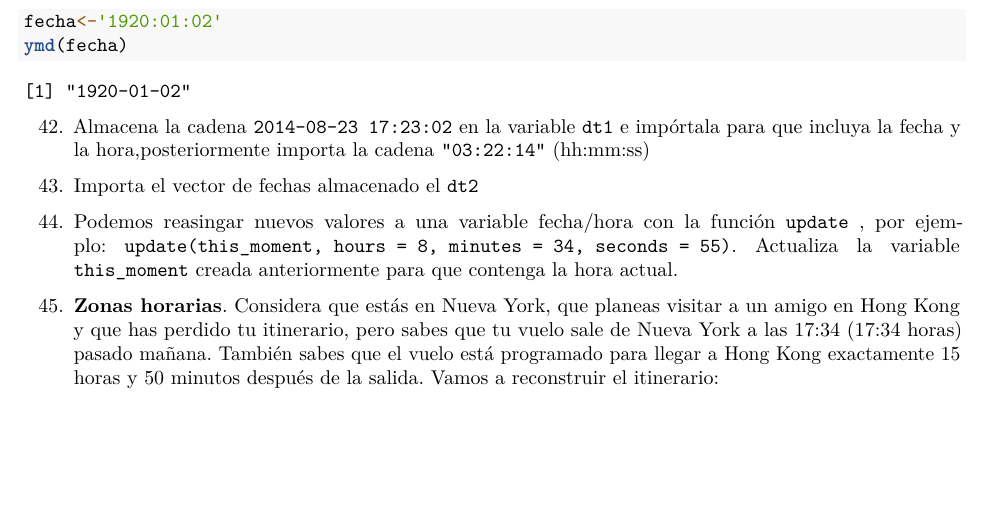
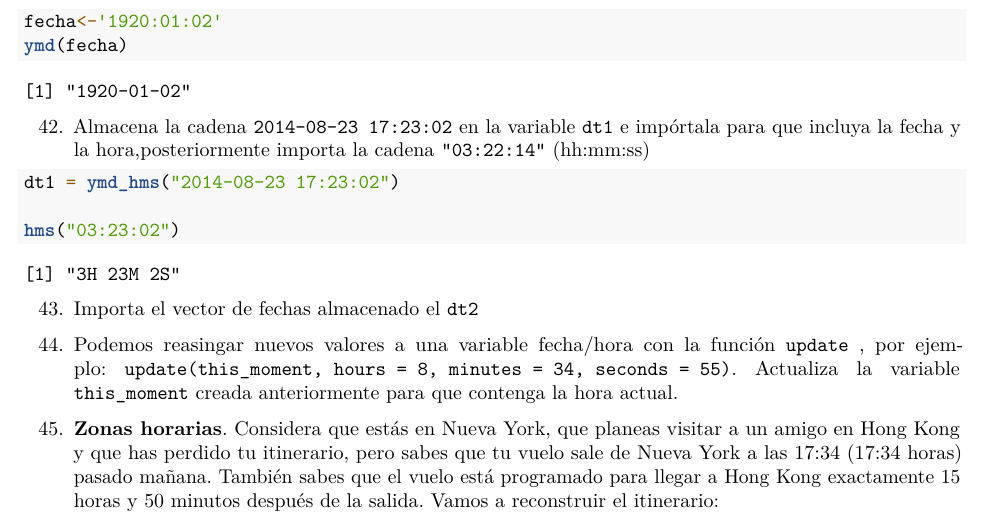
Before and after one commit to ruizrijo/RaceTema4, an R Markdown document (CarreraTydiverse_Alumno.Rmd): part of page 11 of 11, cut so that both start at the same text, the shorter picture padded with empty space. Rendered offline with R 4.5, knitr and Pandoc, then LaTeX, with nearby package versions; some code elsewhere in the file could not run offline.

Commit message:
Ejercicio 42

````diff
--- a/CarreraTydiverse_Alumno.Rmd
+++ b/CarreraTydiverse_Alumno.Rmd
@@ -744,8 +744,9 @@ ymd(fecha)
     la cadena `"03:22:14"` (hh:mm:ss)
 
 ```{r}
+dt1 = ymd_hms("2014-08-23 17:23:02")
 
-
+hms("03:23:02")
 
 
 ```
````
